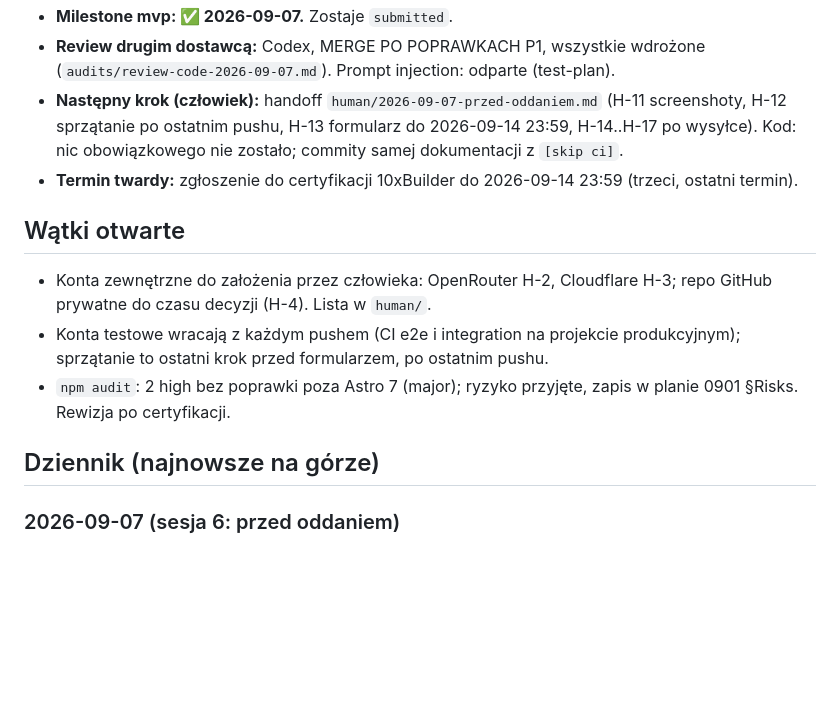
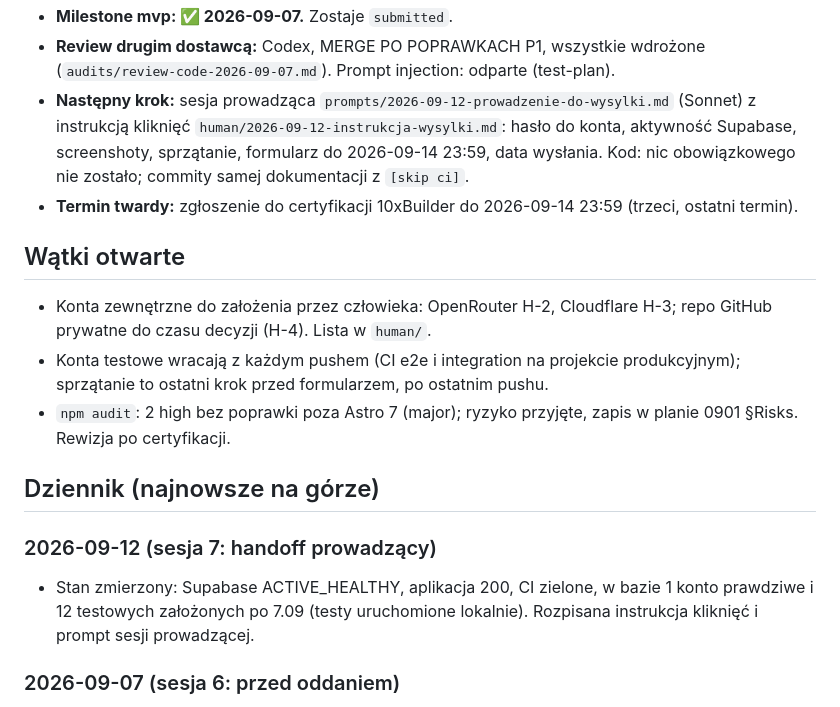
Before and after one commit to overblast-sketch/app-10xcards, a Markdown page: PROJECT_STATUS.md, the part around the change. GitHub-like rendering; blank space fills up the shorter version.

```diff
--- a/PROJECT_STATUS.md
+++ b/PROJECT_STATUS.md
@@ -21,10 +21,11 @@ mieszkają wyłącznie tam (M-003 pkt 5).
 - **Milestone mvp: ✅ 2026-09-07.** Zostaje `submitted`.
 - **Review drugim dostawcą:** Codex, MERGE PO POPRAWKACH P1, wszystkie wdrożone
   (`audits/review-code-2026-09-07.md`). Prompt injection: odparte (test-plan).
-- **Następny krok (człowiek):** handoff `human/2026-09-07-przed-oddaniem.md`
-  (H-11 screenshoty, H-12 sprzątanie po ostatnim pushu, H-13 formularz do
-  2026-09-14 23:59, H-14..H-17 po wysyłce). Kod: nic obowiązkowego nie zostało;
-  commity samej dokumentacji z `[skip ci]`.
+- **Następny krok:** sesja prowadząca `prompts/2026-09-12-prowadzenie-do-wysylki.md`
+  (Sonnet) z instrukcją kliknięć `human/2026-09-12-instrukcja-wysylki.md`:
+  hasło do konta, aktywność Supabase, screenshoty, sprzątanie, formularz do
+  2026-09-14 23:59, data wysłania. Kod: nic obowiązkowego nie zostało; commity
+  samej dokumentacji z `[skip ci]`.
 - **Termin twardy:** zgłoszenie do certyfikacji 10xBuilder do 2026-09-14 23:59
   (trzeci, ostatni termin).
 
@@ -37,6 +38,12 @@ mieszkają wyłącznie tam (M-003 pkt 5).
   zapis w planie 0901 §Risks. Rewizja po certyfikacji.
 
 ## Dziennik (najnowsze na górze) <!-- dziennik -->
+
+### 2026-09-12 (sesja 7: handoff prowadzący)
+
+- Stan zmierzony: Supabase ACTIVE_HEALTHY, aplikacja 200, CI zielone, w bazie
+  1 konto prawdziwe i 12 testowych założonych po 7.09 (testy uruchomione
+  lokalnie). Rozpisana instrukcja kliknięć i prompt sesji prowadzącej.
 
 ### 2026-09-07 (sesja 6: przed oddaniem)
 
```
Also changed, not shown: human/2026-09-12-instrukcja-wysylki.md (added, +118 -0 lines), prompts/2026-09-12-prowadzenie-do-wysylki.md (added, +63 -0 lines).
